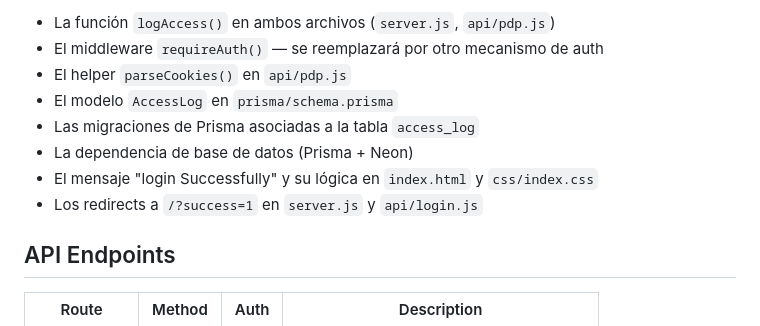
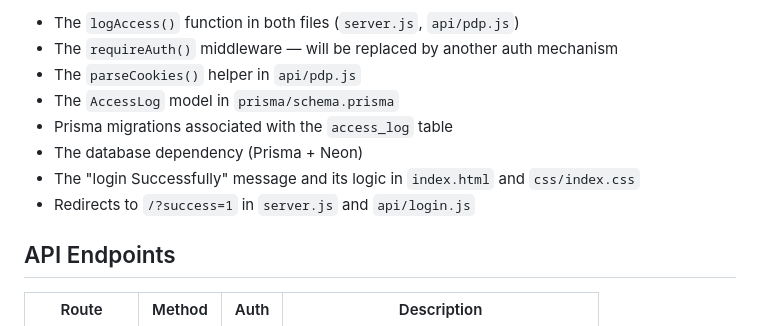
Before and after one commit to AdrianMsc/msc-pdp-cimsource-cam, a Markdown page: README.md, the part around one of its changes. Drawn GitHub-style.

```diff
--- a/README.md
+++ b/README.md
@@ -173,12 +173,12 @@ Cada vez que un usuario autenticado visita la página protegida `/pdp`, el siste
 
-- La función `logAccess()` en ambos archivos (`server.js`, `api/pdp.js`)
-- El middleware `requireAuth()` — se reemplazará por otro mecanismo de auth
-- El helper `parseCookies()` en `api/pdp.js`
-- El modelo `AccessLog` en `prisma/schema.prisma`
-- Las migraciones de Prisma asociadas a la tabla `access_log`
-- La dependencia de base de datos (Prisma + Neon)
-- El mensaje "login Successfully" y su lógica en `index.html` y `css/index.css`
-- Los redirects a `/?success=1` en `server.js` y `api/login.js`
+- The `logAccess()` function in both files (`server.js`, `api/pdp.js`)
+- The `requireAuth()` middleware — will be replaced by another auth mechanism
+- The `parseCookies()` helper in `api/pdp.js`
+- The `AccessLog` model in `prisma/schema.prisma`
+- Prisma migrations associated with the `access_log` table
+- The database dependency (Prisma + Neon)
+- The "login Successfully" message and its logic in `index.html` and `css/index.css`
+- Redirects to `/?success=1` in `server.js` and `api/login.js`
 
 ## API Endpoints
 
```
Also changed, not shown: other parts of README.md (+43 -43 lines).
